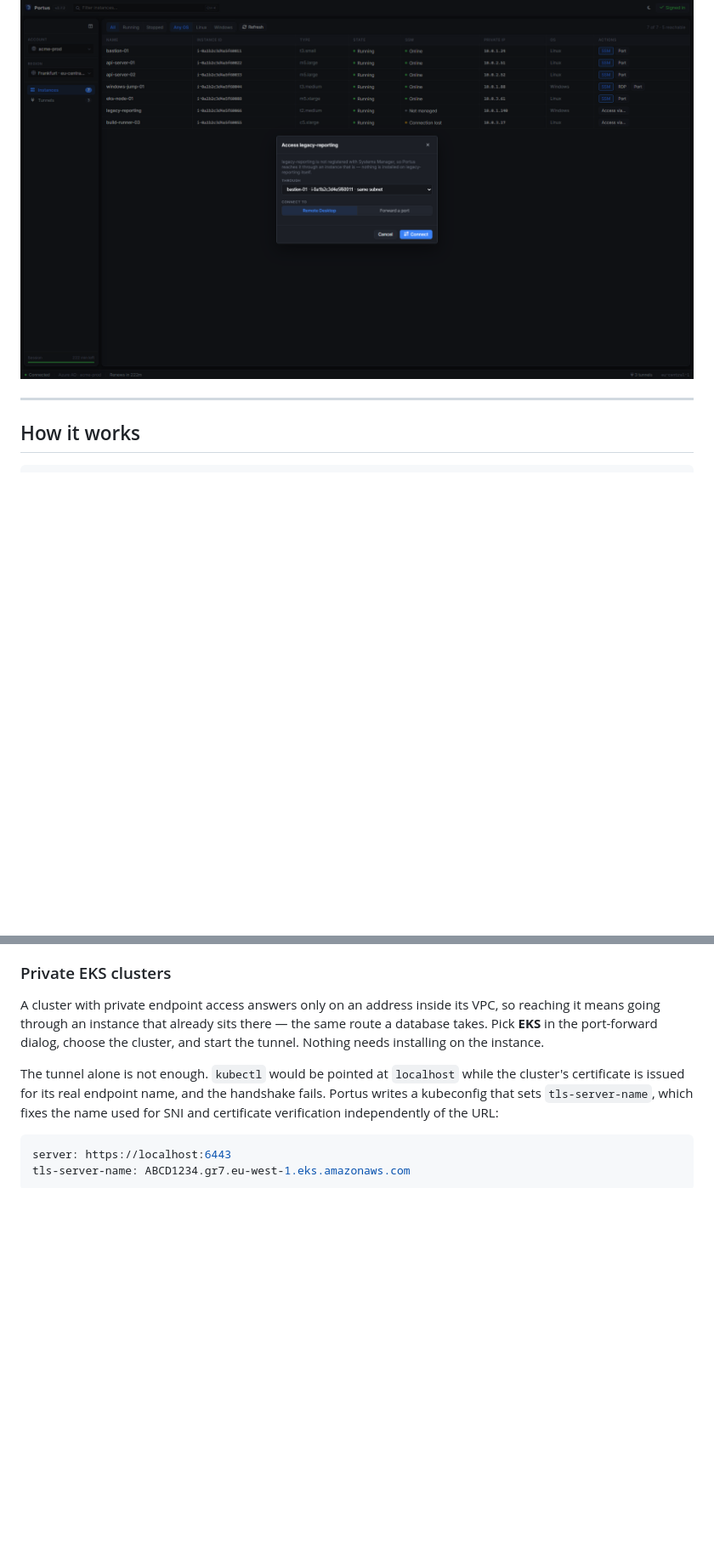
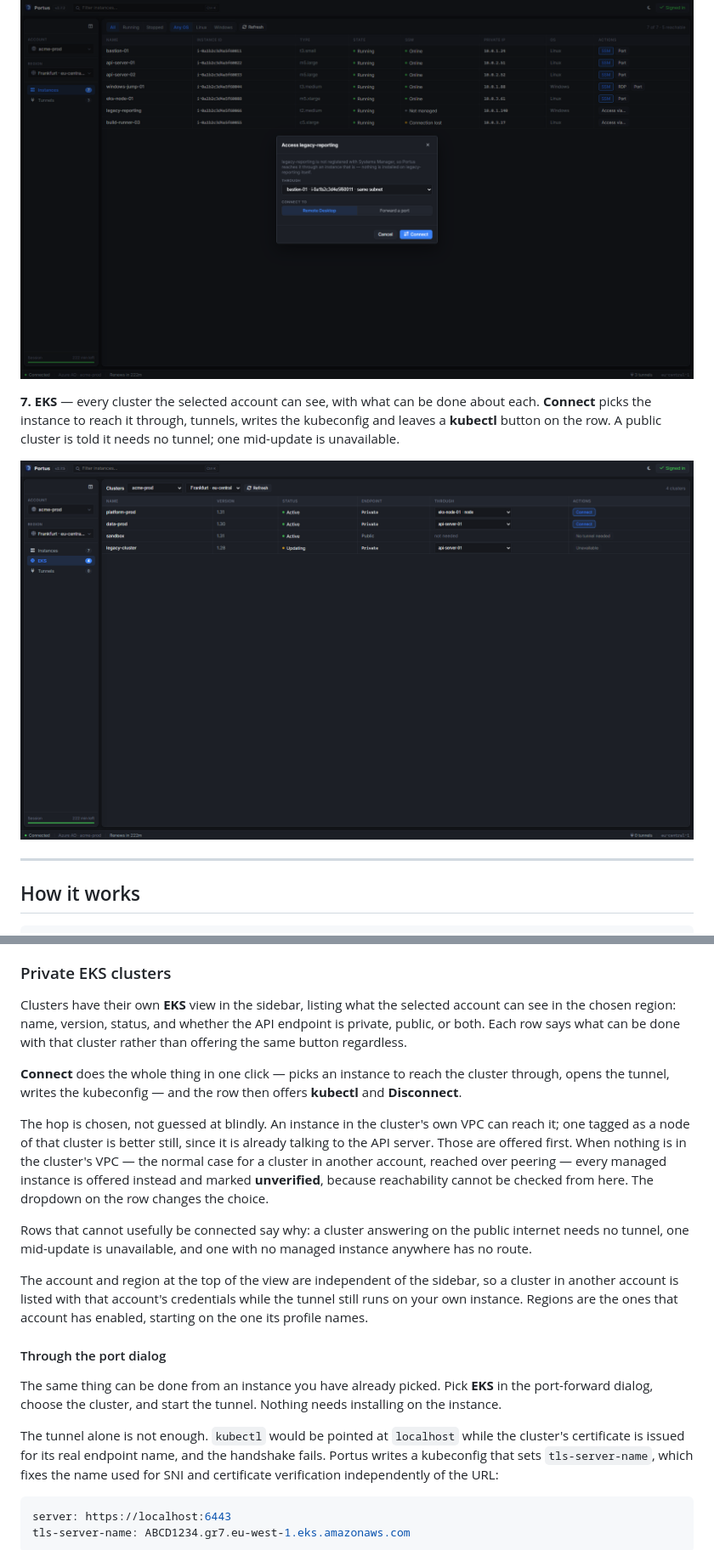
Before and after one commit to khaledk95/portus, a Markdown page: README.md, 2 parts joined by grey strips. Shown at 85% size. Drawn GitHub-style; pictures changed too: screenshots/07-eks.png (added); blank space fills up the shorter version.

```diff
--- a/README.md
+++ b/README.md
@@ -128,6 +128,13 @@ that has. The hop is preselected from the same subnet and can be changed; nothin
 is installed on the target.
 
 ![The Access via dialog with a hop preselected and Remote Desktop chosen](screenshots/06-access-via.png)
+
+**7. EKS** — every cluster the selected account can see, with what can be done
+about each. **Connect** picks the instance to reach it through, tunnels, writes
+the kubeconfig and leaves a **kubectl** button on the row. A public cluster is
+told it needs no tunnel; one mid-update is unavailable.
+
+![The EKS view listing clusters with their version, status, endpoint access and the instance each would be reached through](screenshots/07-eks.png)
 
 ---
 
@@ -191,9 +198,36 @@ exits.
 
 ### Private EKS clusters
 
-A cluster with private endpoint access answers only on an address inside its VPC,
-so reaching it means going through an instance that already sits there — the same
-route a database takes. Pick **EKS** in the port-forward dialog, choose the
+Clusters have their own **EKS** view in the sidebar, listing what the selected
+account can see in the chosen region: name, version, status, and whether the API
+endpoint is private, public, or both. Each row says what can be done with that
+cluster rather than offering the same button regardless.
+
+**Connect** does the whole thing in one click — picks an instance to reach the
+cluster through, opens the tunnel, writes the kubeconfig — and the row then
+offers **kubectl** and **Disconnect**.
+
+The hop is chosen, not guessed at blindly. An instance in the cluster's own VPC
+can reach it; one tagged as a node of that cluster is better still, since it is
+already talking to the API server. Those are offered first. When nothing is in
+the cluster's VPC — the normal case for a cluster in another account, reached
+over peering — every managed instance is offered instead and marked
+**unverified**, because reachability cannot be checked from here. The dropdown
+on the row changes the choice.
+
+Rows that cannot usefully be connected say why: a cluster answering on the public
+internet needs no tunnel, one mid-update is unavailable, and one with no managed
+instance anywhere has no route.
+
+The account and region at the top of the view are independent of the sidebar, so
+a cluster in another account is listed with that account's credentials while the
+tunnel still runs on your own instance. Regions are the ones that account has
+enabled, starting on the one its profile names.
+
+#### Through the port dialog
+
+The same thing can be done from an instance you have already picked. Pick **EKS**
+in the port-forward dialog, choose the
 cluster, and start the tunnel. Nothing needs installing on the instance.
 
 The tunnel alone is not enough. `kubectl` would be pointed at `localhost` while
```
Also changed, not shown: other parts of README.md (+4 -1 lines), 7 other files.
